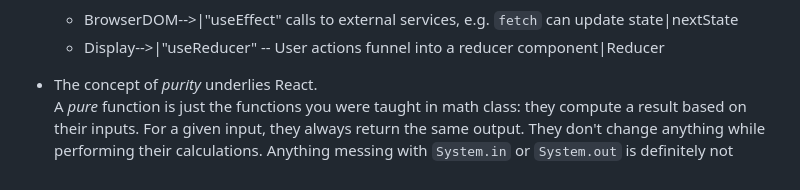
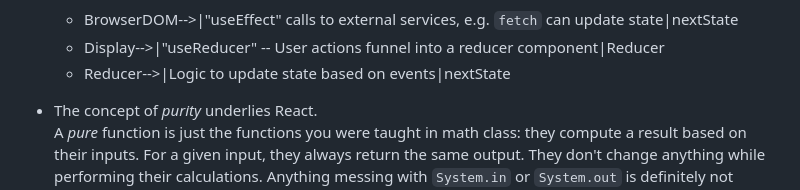
Before and after one commit to Billy-Spearman-WCCI/RaceCarExtension, a Markdown page: README.md, the part around one of its changes. Rendered like a GitHub page.

````diff
--- a/README.md
+++ b/README.md
@@ -570,6 +569,7 @@ to the list (0, 1, ...) rather than the values in the list.
     ```
     * BrowserDOM-->|"useEffect" calls to external services, e.g. `fetch` can update state|nextState
     * Display-->|"useReducer" -- User actions funnel into a reducer component|Reducer
+    * Reducer-->|Logic to update state based on events|nextState
 
 * The concept of *purity* underlies React.
   A *pure* function is just the functions you were taught in math class: they compute a result based on their inputs.
````
Also changed, not shown: other parts of README.md (+0 -1 lines).
